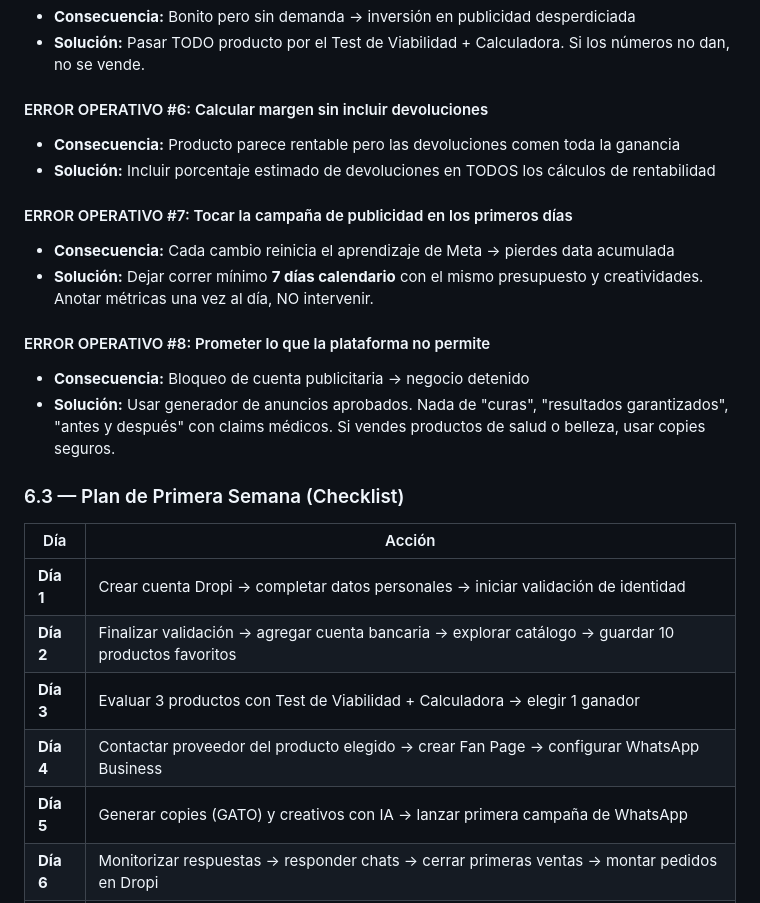
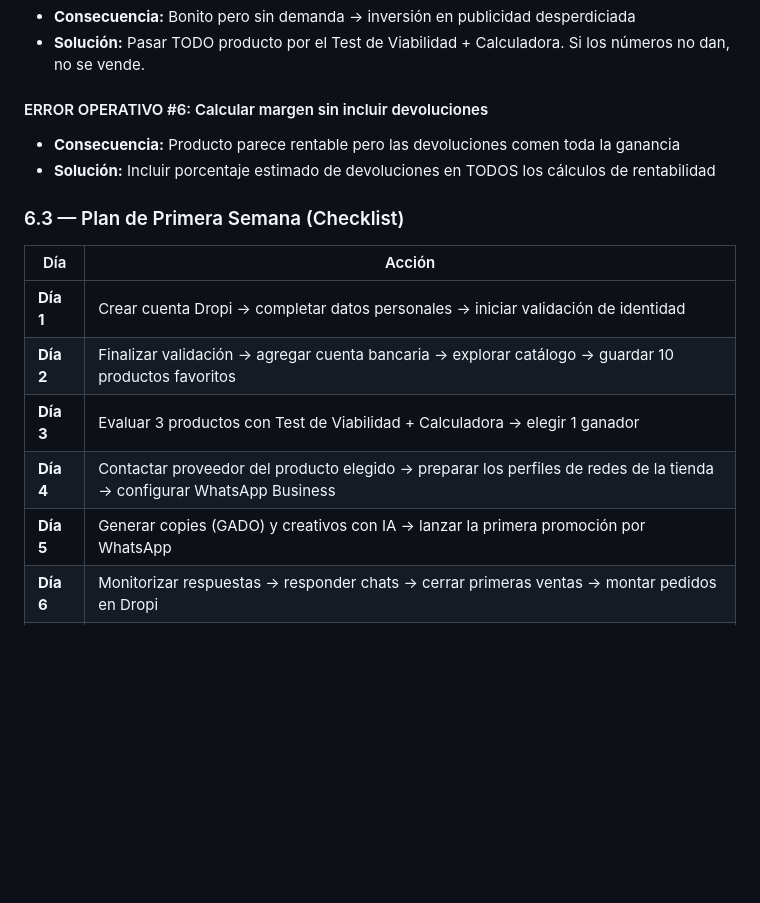
Before and after one commit to seawolf-studio/seawolf-agent, a Markdown page: intel/curso-dropshipping-local/MANUAL-MAESTRO-tiendas.md, the part around the change. Drawn GitHub-style; blank space fills up the shorter version.

Commit message:
manual maestro: limpieza de doctrina (fuera Meta/FB/pixel/Shopify; GADO)

```diff
--- a/intel/curso-dropshipping-local/MANUAL-MAESTRO-tiendas.md
+++ b/intel/curso-dropshipping-local/MANUAL-MAESTRO-tiendas.md
@@ -690,14 +690,6 @@ Para recibir notificaciones de pedidos en el celular:
 - **Consecuencia:** Producto parece rentable pero las devoluciones comen toda la ganancia
 - **Solución:** Incluir porcentaje estimado de devoluciones en TODOS los cálculos de rentabilidad
 
-#### ERROR OPERATIVO #7: Tocar la campaña de publicidad en los primeros días
-- **Consecuencia:** Cada cambio reinicia el aprendizaje de Meta → pierdes data acumulada
-- **Solución:** Dejar correr mínimo **7 días calendario** con el mismo presupuesto y creatividades. Anotar métricas una vez al día, NO intervenir.
-
-#### ERROR OPERATIVO #8: Prometer lo que la plataforma no permite
-- **Consecuencia:** Bloqueo de cuenta publicitaria → negocio detenido
-- **Solución:** Usar generador de anuncios aprobados. Nada de "curas", "resultados garantizados", "antes y después" con claims médicos. Si vendes productos de salud o belleza, usar copies seguros.
-
 ### 6.3 — Plan de Primera Semana (Checklist)
 
 | Día | Acción |
@@ -705,8 +697,8 @@ Para recibir notificaciones de pedidos en el celular:
 | **Día 1** | Crear cuenta Dropi → completar datos personales → iniciar validación de identidad |
 | **Día 2** | Finalizar validación → agregar cuenta bancaria → explorar catálogo → guardar 10 productos favoritos |
 | **Día 3** | Evaluar 3 productos con Test de Viabilidad + Calculadora → elegir 1 ganador |
-| **Día 4** | Contactar proveedor del producto elegido → crear Fan Page → configurar WhatsApp Business |
-| **Día 5** | Generar copies (GATO) y creativos con IA → lanzar primera campaña de WhatsApp |
+| **Día 4** | Contactar proveedor del producto elegido → preparar los perfiles de redes de la tienda → configurar WhatsApp Business |
+| **Día 5** | Generar copies (GADO) y creativos con IA → lanzar la primera promoción por WhatsApp |
 | **Día 6** | Monitorizar respuestas → responder chats → cerrar primeras ventas → montar pedidos en Dropi |
 | **Día 7** | Revisar huellas digitales de clientes nuevos → gestionar novedades → evaluar métricas → planear siguiente producto |
 
```
